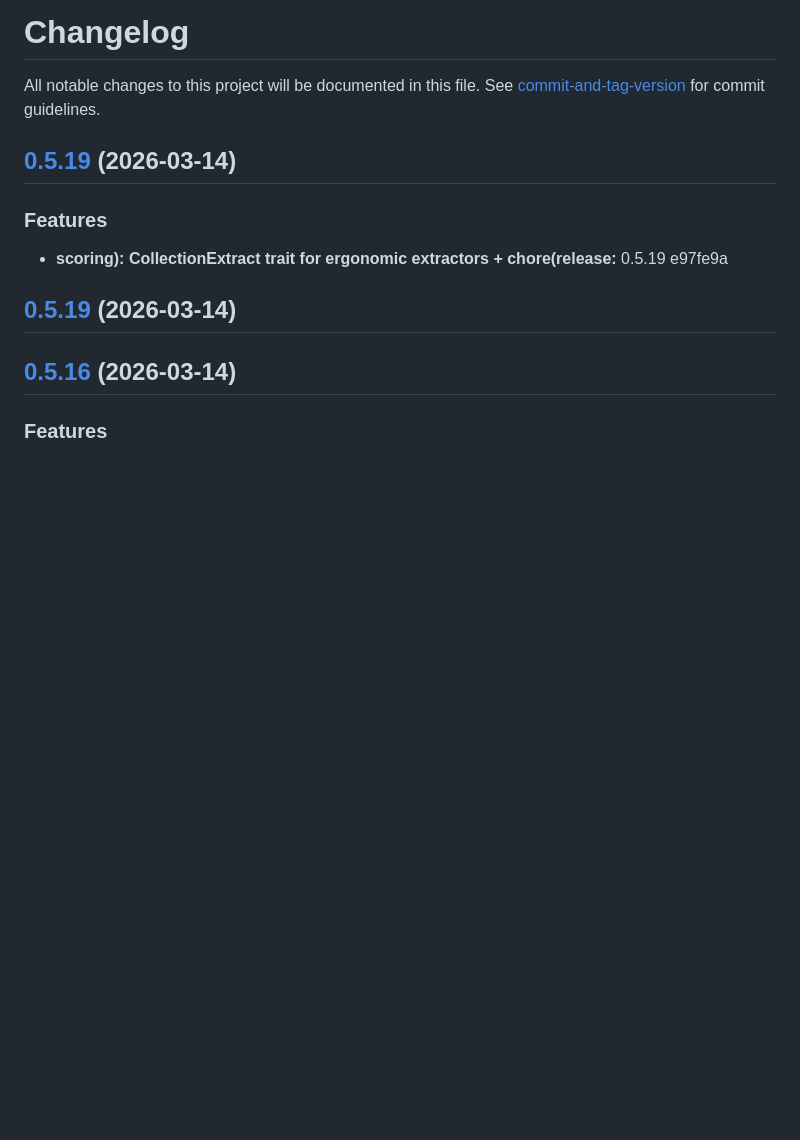
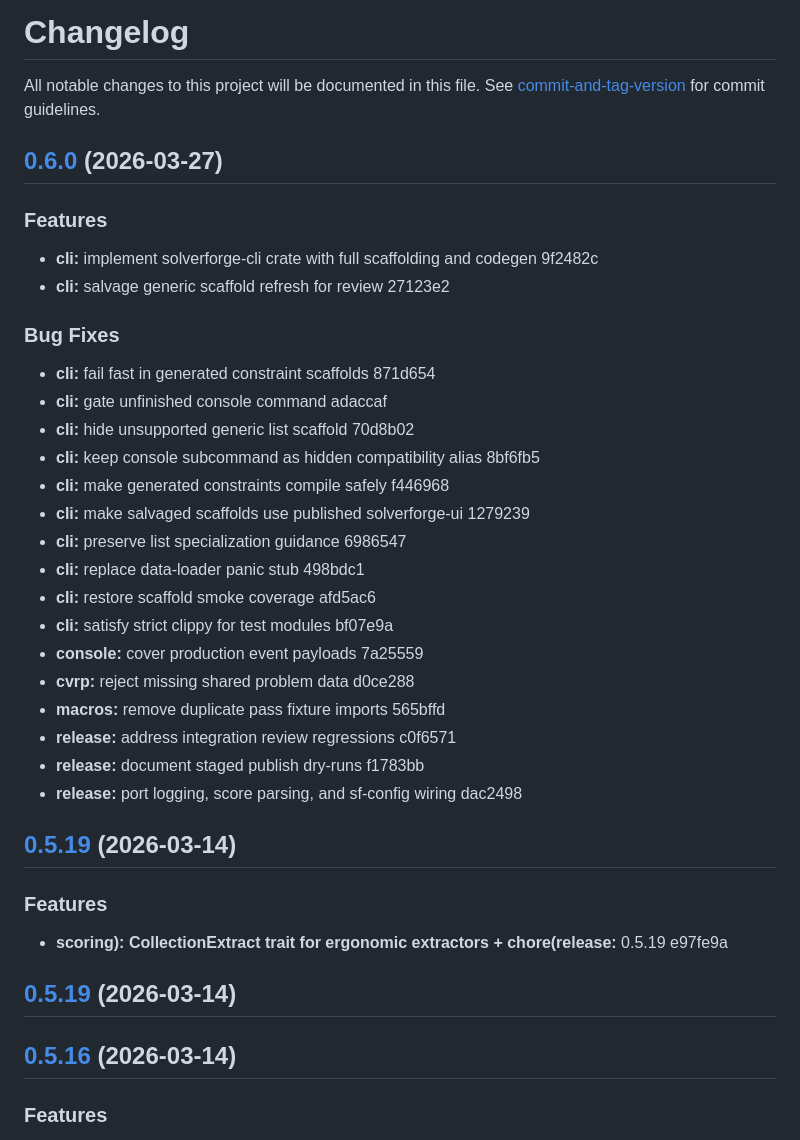
Before and after one commit to SolverForge/solverforge, a Markdown page: CHANGELOG.md, the part around the change. GitHub-like rendering; blank space fills up the shorter version.

Commit message:
chore(release): 0.6.0

```diff
--- a/CHANGELOG.md
+++ b/CHANGELOG.md
@@ -1,6 +1,34 @@
 # Changelog
 
 All notable changes to this project will be documented in this file. See [commit-and-tag-version](https://github.com/absolute-version/commit-and-tag-version) for commit guidelines.
+
+## [0.6.0](///compare/v0.5.18...v0.6.0) (2026-03-27)
+
+
+### Features
+
+* **cli:** implement solverforge-cli crate with full scaffolding and codegen 9f2482c
+* **cli:** salvage generic scaffold refresh for review 27123e2
+
+
+### Bug Fixes
+
+* **cli:** fail fast in generated constraint scaffolds 871d654
+* **cli:** gate unfinished console command adaccaf
+* **cli:** hide unsupported generic list scaffold 70d8b02
+* **cli:** keep console subcommand as hidden compatibility alias 8bf6fb5
+* **cli:** make generated constraints compile safely f446968
+* **cli:** make salvaged scaffolds use published solverforge-ui 1279239
+* **cli:** preserve list specialization guidance 6986547
+* **cli:** replace data-loader panic stub 498bdc1
+* **cli:** restore scaffold smoke coverage afd5ac6
+* **cli:** satisfy strict clippy for test modules bf07e9a
+* **console:** cover production event payloads 7a25559
+* **cvrp:** reject missing shared problem data d0ce288
+* **macros:** remove duplicate pass fixture imports 565bffd
+* **release:** address integration review regressions c0f6571
+* **release:** document staged publish dry-runs f1783bb
+* **release:** port logging, score parsing, and sf-config wiring dac2498
 
 ## [0.5.19](///compare/v0.5.17...v0.5.19) (2026-03-14)
 
```
